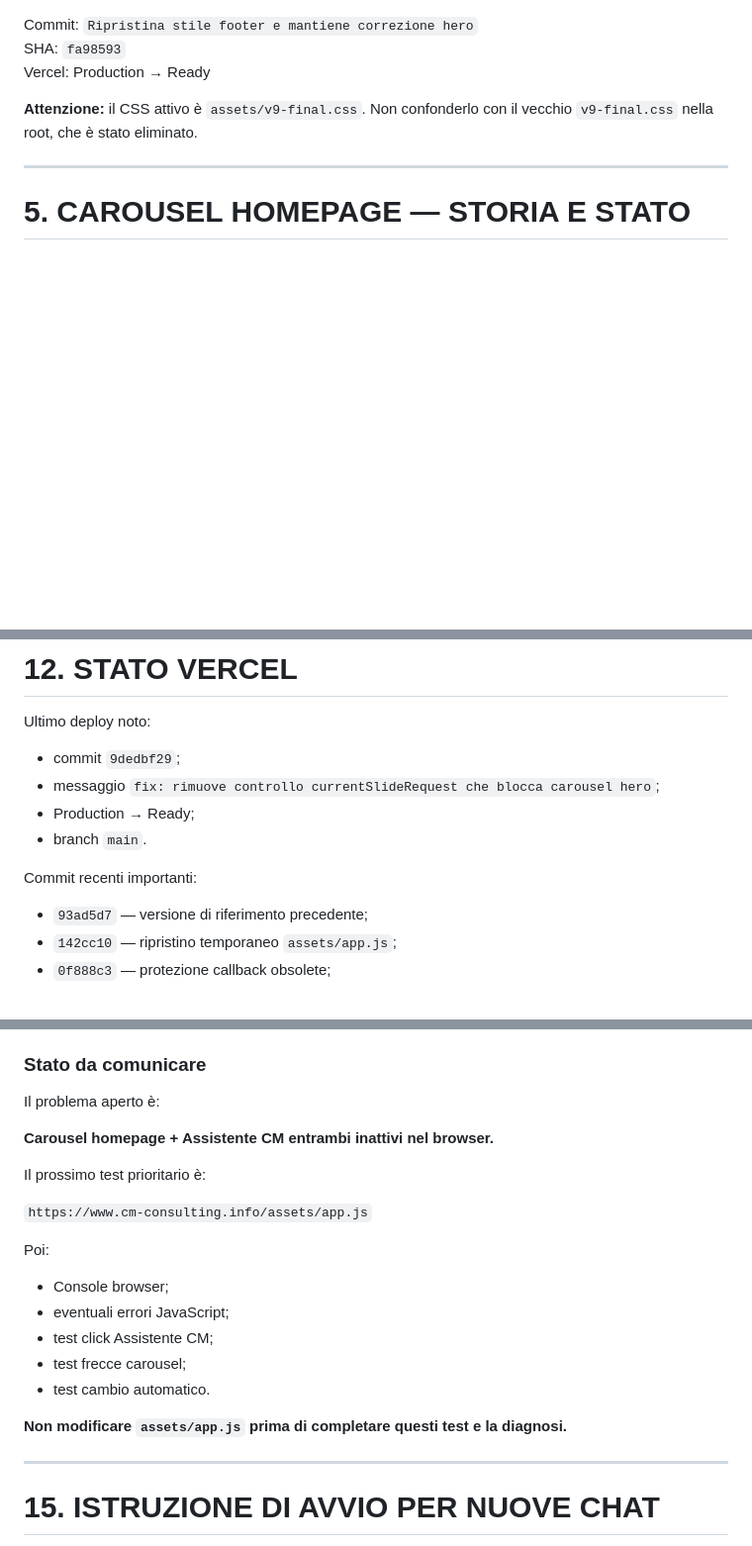
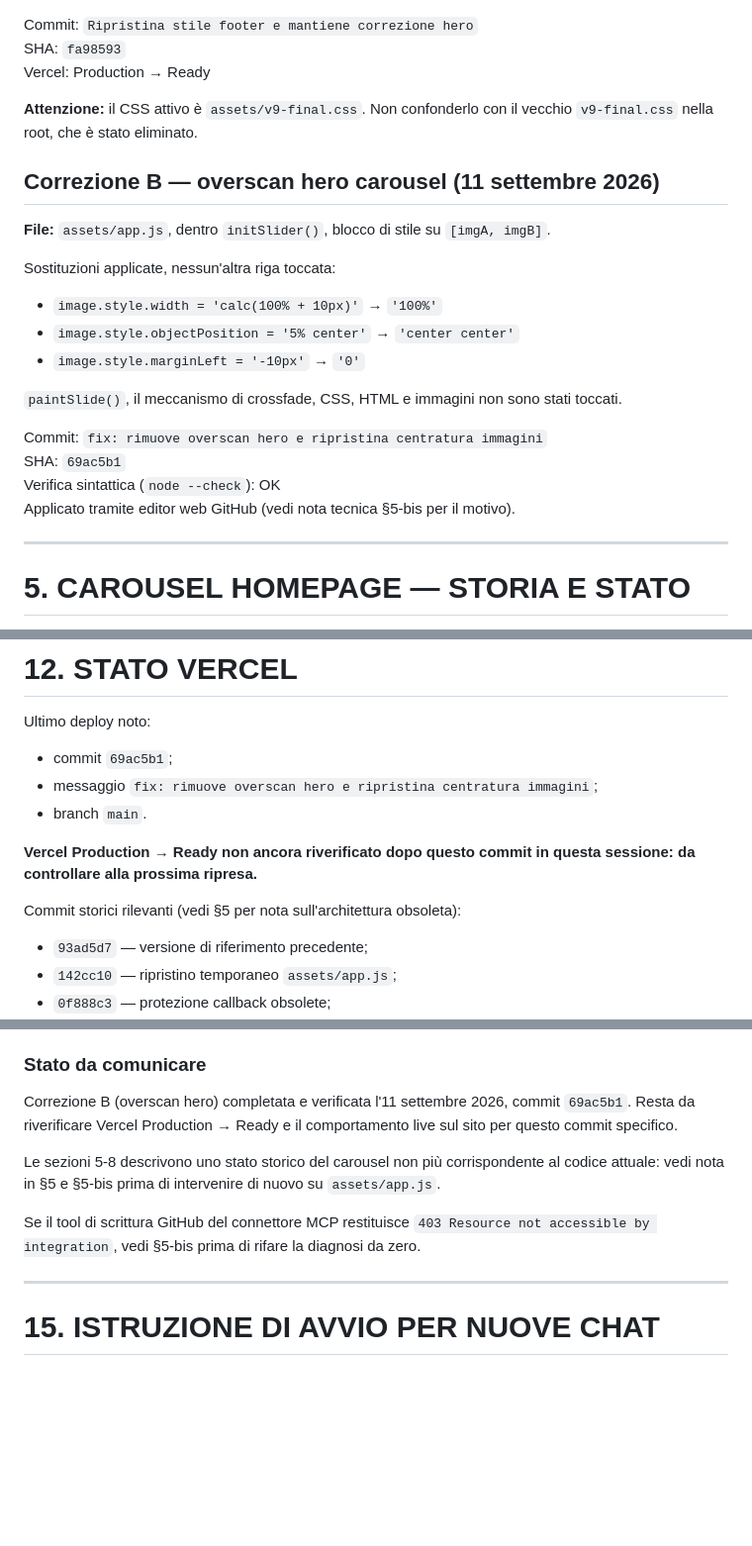
Before and after one commit to migliore50-afk/Cm-Consulting-, a Markdown page: STATO-PROGETTO.md, 3 parts joined by grey strips. Shown at 99% size. GitHub-like rendering; blank space fills up the shorter version.

```diff
--- a/STATO-PROGETTO.md
+++ b/STATO-PROGETTO.md
@@ -144,6 +144,23 @@ Vercel: Production → Ready
 
 **Attenzione:** il CSS attivo è `assets/v9-final.css`. Non confonderlo con il vecchio `v9-final.css` nella root, che è stato eliminato.
 
+## Correzione B — overscan hero carousel (11 settembre 2026)
+
+**File:** `assets/app.js`, dentro `initSlider()`, blocco di stile su `[imgA, imgB]`.
+
+Sostituzioni applicate, nessun'altra riga toccata:
+
+- `image.style.width = 'calc(100% + 10px)'` → `'100%'`
+- `image.style.objectPosition = '5% center'` → `'center center'`
+- `image.style.marginLeft = '-10px'` → `'0'`
+
+`paintSlide()`, il meccanismo di crossfade, CSS, HTML e immagini non sono stati toccati.
+
+Commit: `fix: rimuove overscan hero e ripristina centratura immagini`
+SHA: `69ac5b1`
+Verifica sintattica (`node --check`): OK
+Applicato tramite editor web GitHub (vedi nota tecnica §5-bis per il motivo).
+
 ---
 
 # 5. CAROUSEL HOMEPAGE — STORIA E STATO
@@ -435,12 +487,13 @@ Non confondere mai:
 
 Ultimo deploy noto:
 
-- commit `9dedbf29`;
-- messaggio `fix: rimuove controllo currentSlideRequest che blocca carousel hero`;
-- Production → Ready;
+- commit `69ac5b1`;
+- messaggio `fix: rimuove overscan hero e ripristina centratura immagini`;
 - branch `main`.
 
-Commit recenti importanti:
+**Vercel Production → Ready non ancora riverificato dopo questo commit in questa sessione: da controllare alla prossima ripresa.**
+
+Commit storici rilevanti (vedi §5 per nota sull'architettura obsoleta):
 
 - `93ad5d7` — versione di riferimento precedente;
 - `142cc10` — ripristino temporaneo `assets/app.js`;
@@ -493,23 +546,11 @@ Prima di modificare:
 
 ### Stato da comunicare
 
-Il problema aperto è:
+Correzione B (overscan hero) completata e verificata l'11 settembre 2026, commit `69ac5b1`. Resta da riverificare Vercel Production → Ready e il comportamento live sul sito per questo commit specifico.
 
-**Carousel homepage + Assistente CM entrambi inattivi nel browser.**
+Le sezioni 5-8 descrivono uno stato storico del carousel non più corrispondente al codice attuale: vedi nota in §5 e §5-bis prima di intervenire di nuovo su `assets/app.js`.
 
-Il prossimo test prioritario è:
-
-`https://www.cm-consulting.info/assets/app.js`
-
-Poi:
-
-- Console browser;
-- eventuali errori JavaScript;
-- test click Assistente CM;
-- test frecce carousel;
-- test cambio automatico.
-
-**Non modificare `assets/app.js` prima di completare questi test e la diagnosi.**
+Se il tool di scrittura GitHub del connettore MCP restituisce `403 Resource not accessible by integration`, vedi §5-bis prima di rifare la diagnosi da zero.
 
 ---
 
```
Also changed, not shown: other parts of STATO-PROGETTO.md (+37 -2 lines).
